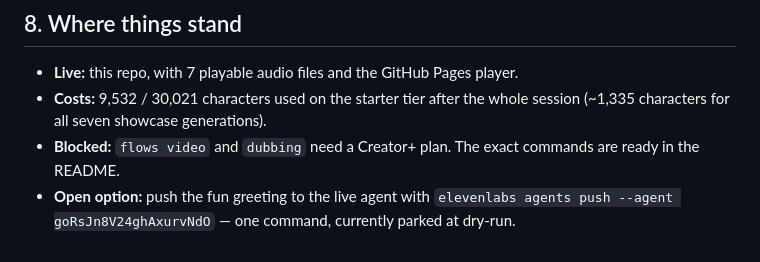
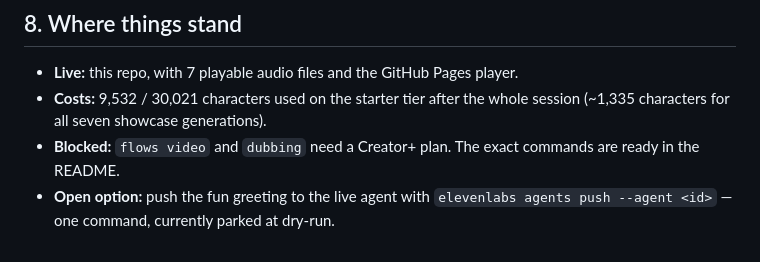
Before and after one commit to az9713/elevenlabs-cli-demo, a Markdown page: DEVELOPMENT-JOURNEY.md, the part around the change. GitHub-like rendering.

Commit message:
Redact live agent ID in journey doc
Co-Authored-By: Claude Fable 5 <noreply@anthropic.com>

```diff
--- a/DEVELOPMENT-JOURNEY.md
+++ b/DEVELOPMENT-JOURNEY.md
@@ -93,4 +93,4 @@ No subagents; all work inline in one session.
 - **Live:** this repo, with 7 playable audio files and the GitHub Pages player.
 - **Costs:** 9,532 / 30,021 characters used on the starter tier after the whole session (~1,335 characters for all seven showcase generations).
 - **Blocked:** `flows video` and `dubbing` need a Creator+ plan. The exact commands are ready in the README.
-- **Open option:** push the fun greeting to the live agent with `elevenlabs agents push --agent goRsJn8V24ghAxurvNdO` — one command, currently parked at dry-run.
+- **Open option:** push the fun greeting to the live agent with `elevenlabs agents push --agent <id>` — one command, currently parked at dry-run.
```
